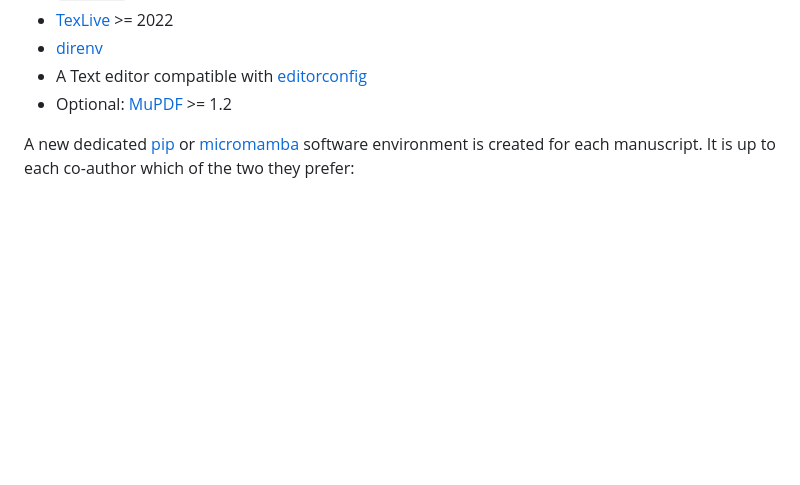
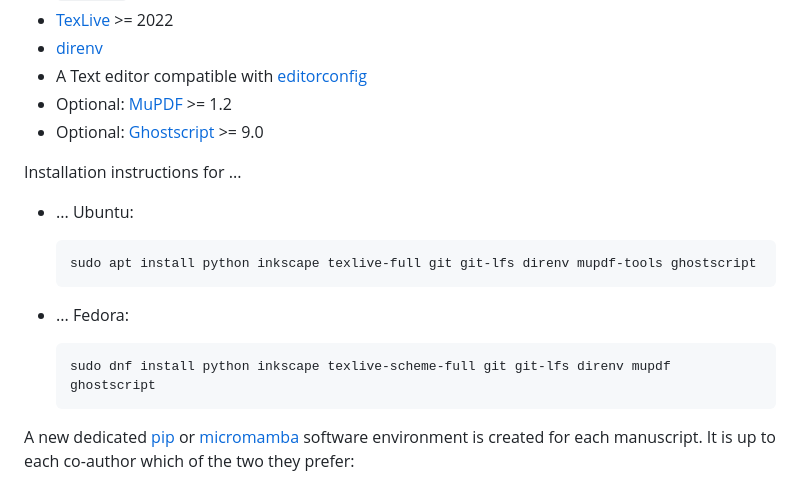
Before and after one commit to reproducible-reporting/templates, a Markdown page: DOCUMENTATION.md, the part around the change. GitHub-like rendering; blank space fills up the shorter version.

Commit message:
Add ghostscript and installation instructions for dependencies

````diff
--- a/DOCUMENTATION.md
+++ b/DOCUMENTATION.md
@@ -33,6 +33,19 @@ ideally using your operating system's software installation tool
 - [direnv](https://direnv.net/)
 - A Text editor compatible with [editorconfig](https://editorconfig.org/)
 - Optional: [MuPDF](https://mupdf.com/) >= 1.2
+- Optional: [Ghostscript](https://www.ghostscript.com/) >= 9.0
+
+Installation instructions for ...
+
+- ... Ubuntu:
+  ```bash
+  sudo apt install python inkscape texlive-full git git-lfs direnv mupdf-tools ghostscript
+  ```
+
+- ... Fedora:
+  ```bash
+  sudo dnf install python inkscape texlive-scheme-full git git-lfs direnv mupdf ghostscript
+  ```
 
 A new dedicated
 [pip](https://pip.pypa.io/en/stable/) or [micromamba](https://mamba.readthedocs.io/)
````
